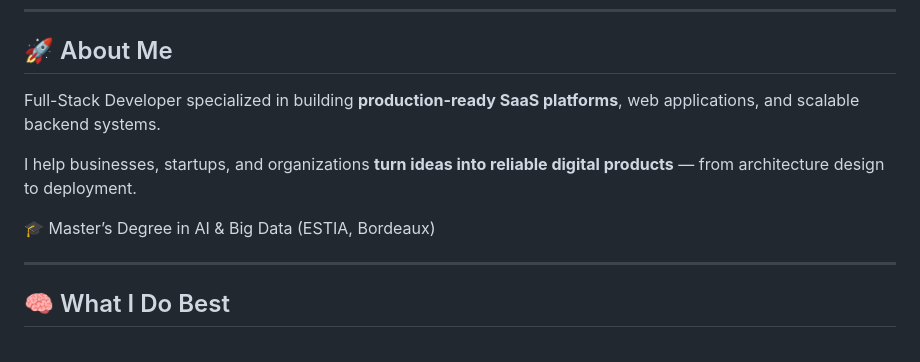
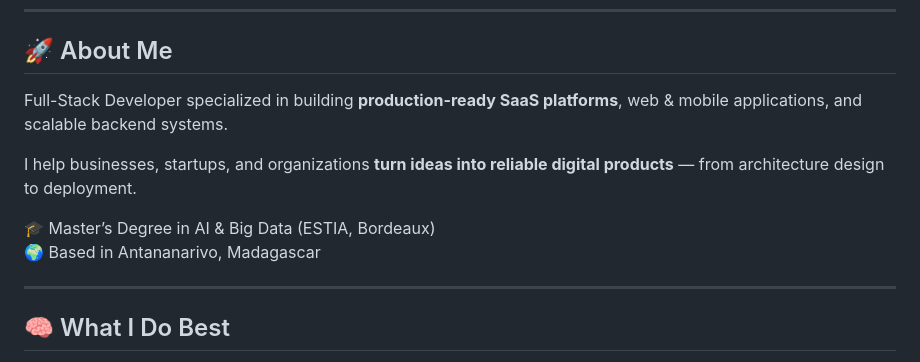
Before and after one commit to FaniryRABEMANANJARA/Portofolio-Faniry-Rabemananjara, a Markdown page: README.md, the part around one of its changes. Rendered like a GitHub page.

```diff
--- a/README.md
+++ b/README.md
@@ -21,11 +24,12 @@
 
 ## 🚀 About Me
 
-Full-Stack Developer specialized in building **production-ready SaaS platforms**, web applications, and scalable backend systems.
+Full-Stack Developer specialized in building **production-ready SaaS platforms**, web & mobile applications, and scalable backend systems.
 
 I help businesses, startups, and organizations **turn ideas into reliable digital products** — from architecture design to deployment.
 
 🎓 Master’s Degree in AI & Big Data (ESTIA, Bordeaux)
+🌍 Based in Antananarivo, Madagascar
 
 ---
 
```
Also changed, not shown: other parts of README.md (+38 -14 lines).
